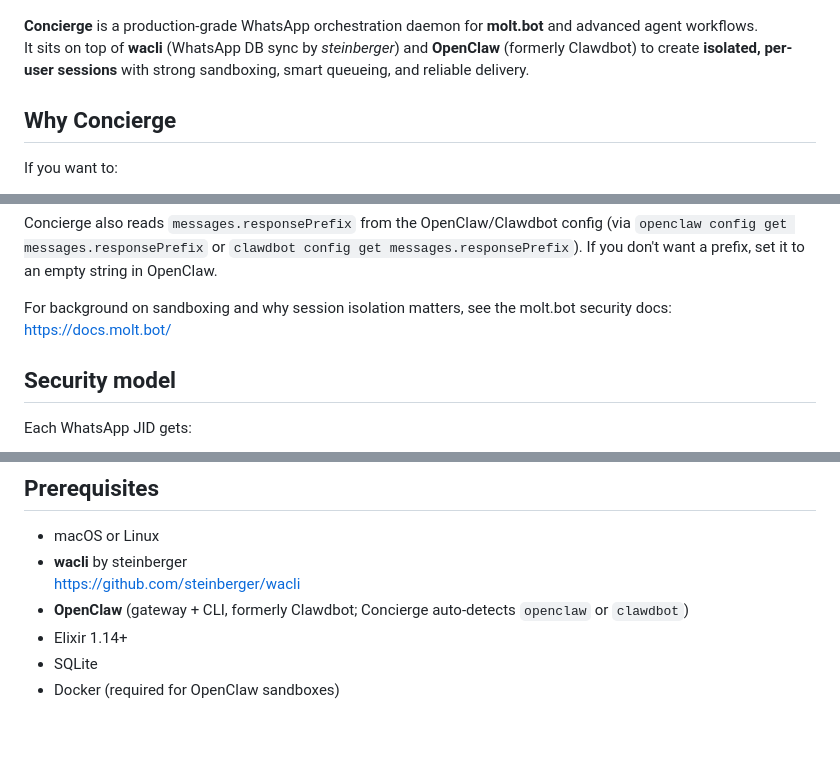
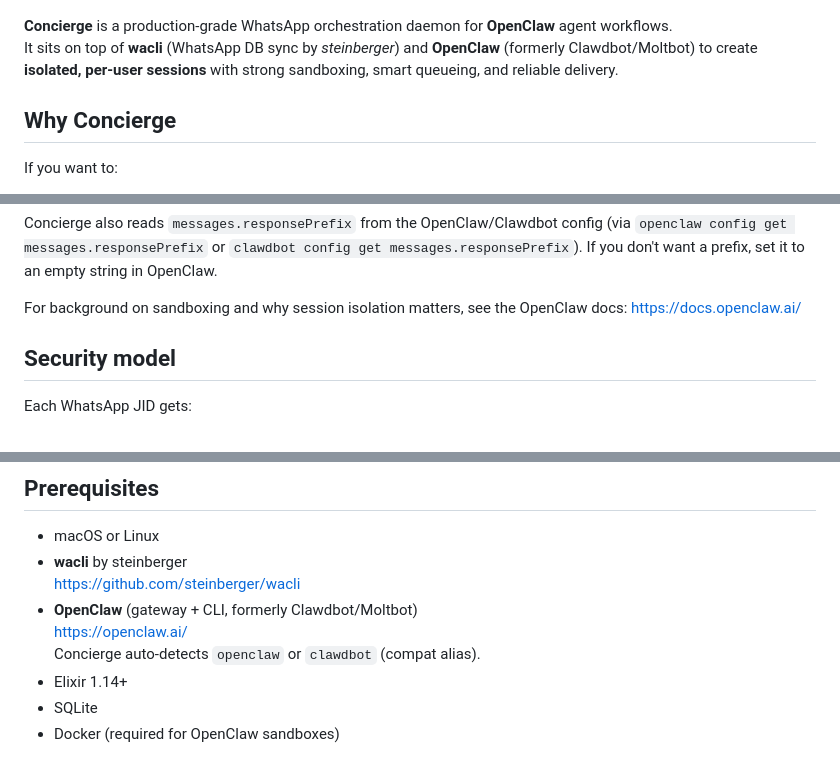
Before and after one commit to ArvorCo/concierge, a Markdown page: README.md, 3 parts joined by grey strips. GitHub-like rendering; blank space fills up the shorter version.

Commit message:
docs: update OpenClaw naming and links

```diff
--- a/README.md
+++ b/README.md
@@ -3,8 +3,8 @@
 ![Concierge logo](Concierge_small.png)
 
 
-**Concierge** is a production-grade WhatsApp orchestration daemon for **molt.bot** and advanced agent workflows.
-It sits on top of **wacli** (WhatsApp DB sync by *steinberger*) and **OpenClaw** (formerly Clawdbot) to create **isolated, per-user sessions** with strong sandboxing, smart queueing, and reliable delivery.
+**Concierge** is a production-grade WhatsApp orchestration daemon for **OpenClaw** agent workflows.
+It sits on top of **wacli** (WhatsApp DB sync by *steinberger*) and **OpenClaw** (formerly Clawdbot/Moltbot) to create **isolated, per-user sessions** with strong sandboxing, smart queueing, and reliable delivery.
 
 ## Why Concierge
 
@@ -63,8 +63,8 @@ Concierge assumes OpenClaw runs sessions in a restricted sandbox. Configure your
 
 Concierge also reads `messages.responsePrefix` from the OpenClaw/Clawdbot config (via `openclaw config get messages.responsePrefix` or `clawdbot config get messages.responsePrefix`). If you don't want a prefix, set it to an empty string in OpenClaw.
 
-For background on sandboxing and why session isolation matters, see the molt.bot security docs:
-https://docs.molt.bot/
+For background on sandboxing and why session isolation matters, see the OpenClaw docs:
+https://docs.openclaw.ai/
 
 
 ## Security model
@@ -81,7 +81,9 @@ Concierge also **auto-prunes stale sandboxes** (default: every hour) to keep the
 - macOS or Linux
 - **wacli** by steinberger
   https://github.com/steinberger/wacli
-- **OpenClaw** (gateway + CLI, formerly Clawdbot; Concierge auto-detects `openclaw` or `clawdbot`)
+- **OpenClaw** (gateway + CLI, formerly Clawdbot/Moltbot)
+  https://openclaw.ai/
+  Concierge auto-detects `openclaw` or `clawdbot` (compat alias).
 - Elixir 1.14+
 - SQLite
 - Docker (required for OpenClaw sandboxes)
```
